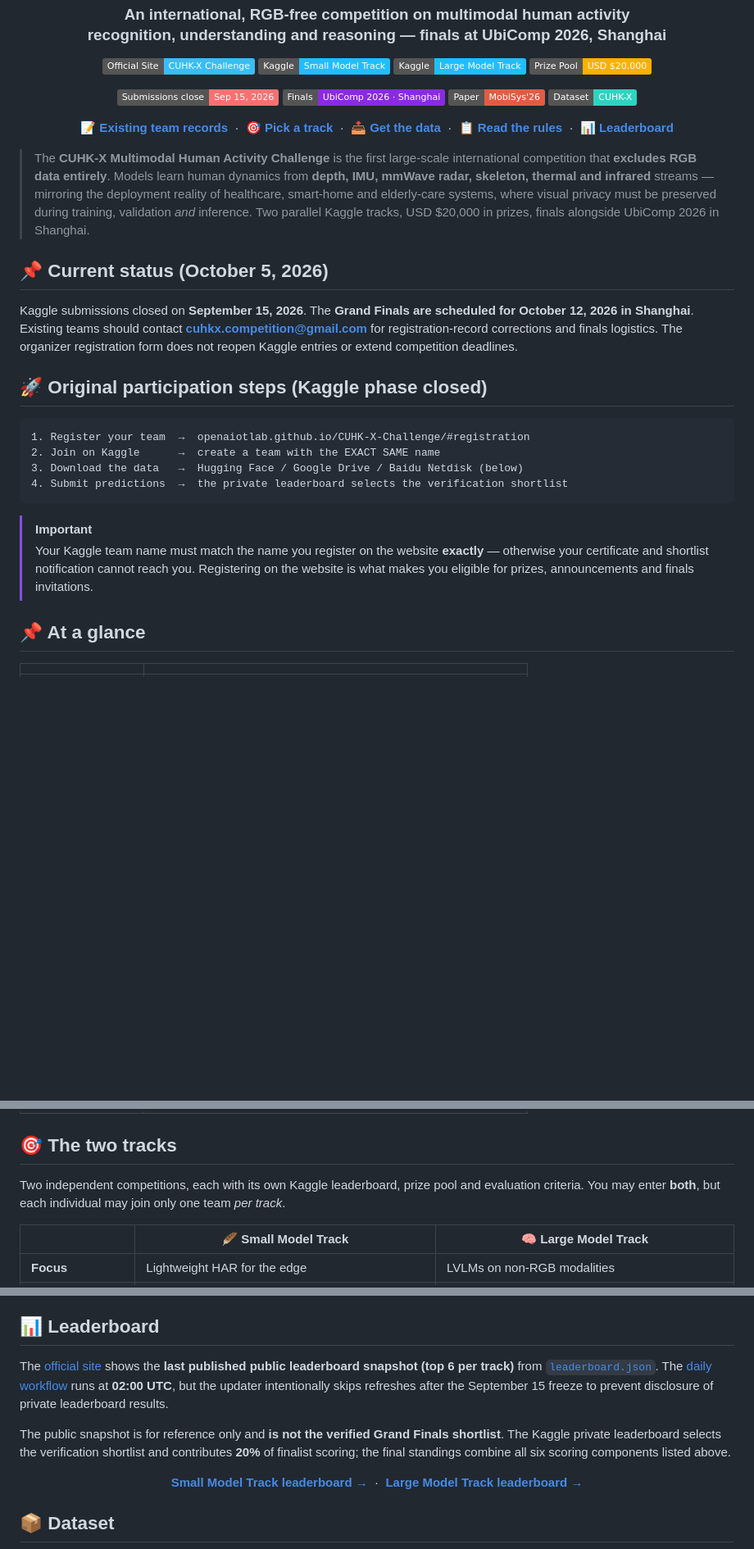
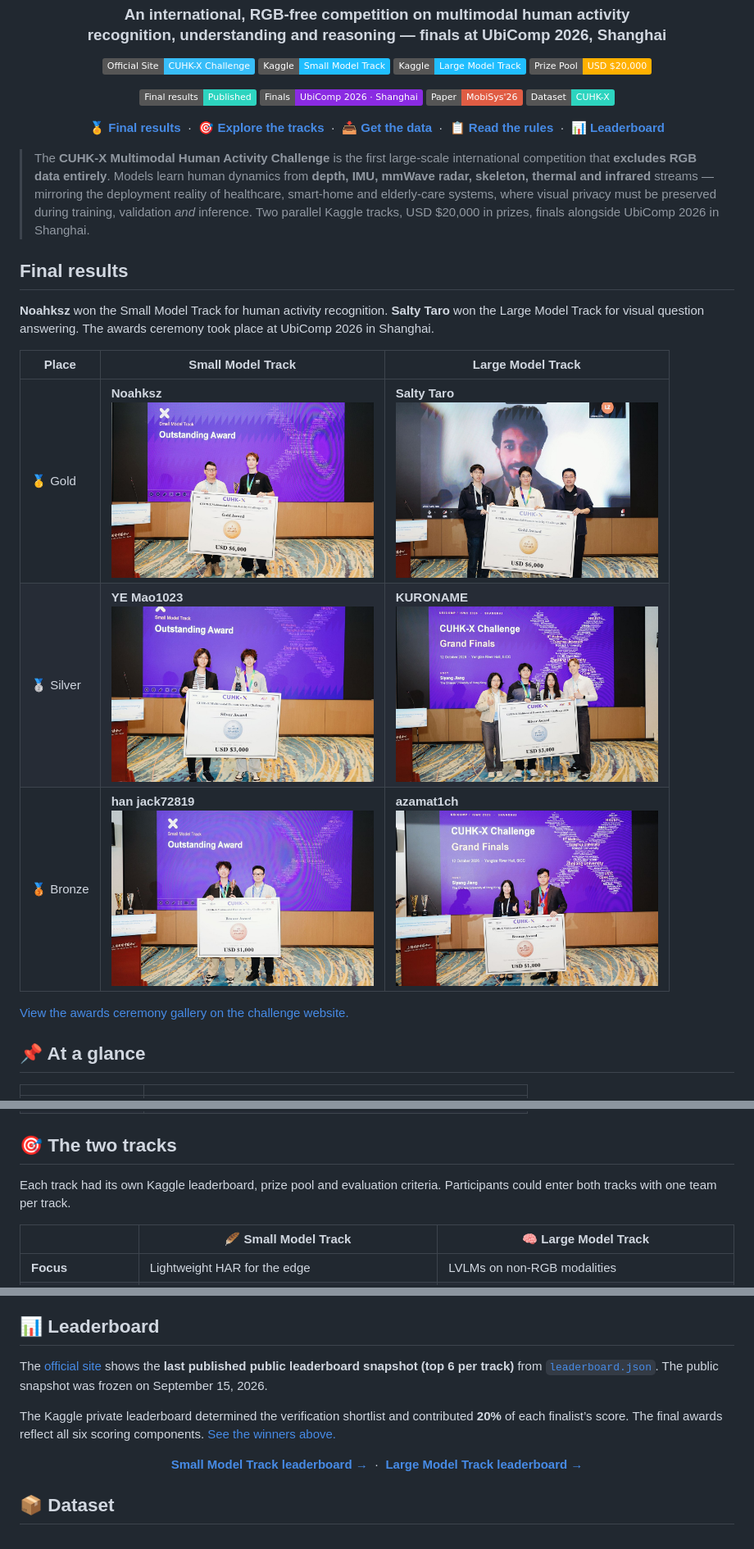
Before and after one commit to openaiotlab/CUHK-X-Challenge, a Markdown page: README.md, 3 parts joined by grey strips. Shown at 82% size. GitHub-like rendering; pictures changed too: assets/results/large-bronze.jpg (added), assets/results/large-gold.jpg (added), assets/results/large-silver.jpg (added); badges without logos; blank space fills up the shorter version.

Commit message:
Publish CUHK-X Grand Finals medalists and ceremony photos

````diff
--- a/README.md
+++ b/README.md
@@ -12,15 +12,15 @@
 </p>
 
 <p align="center">
-  <a href="#-timeline"><img src="https://img.shields.io/badge/Submissions%20close-Sep%2015%2C%202026-F87171" alt="Submissions close September 15, 2026"></a>
+  <a href="#final-results"><img src="https://img.shields.io/badge/Final%20results-Published-2DD4BF" alt="Final results published"></a>
   <a href="#-timeline"><img src="https://img.shields.io/badge/Finals-UbiComp%202026%20·%20Shanghai-8A2BE2" alt="Finals at UbiComp 2026, Shanghai"></a>
   <a href="https://dl.acm.org/doi/epdf/10.1145/3745756.3809209"><img src="https://img.shields.io/badge/Paper-MobiSys'26-red?logo=acm&logoColor=white" alt="MobiSys 2026 paper"></a>
   <a href="https://openaiotlab.github.io/CUHK-X/"><img src="https://img.shields.io/badge/Dataset-CUHK--X-2DD4BF" alt="CUHK-X dataset"></a>
 </p>
 
 <p align="center">
-  <a href="https://openaiotlab.github.io/CUHK-X-Challenge/#registration"><b>📝 Existing team records</b></a> &nbsp;·&nbsp;
-  <a href="#-the-two-tracks"><b>🎯 Pick a track</b></a> &nbsp;·&nbsp;
+  <a href="#final-results"><b>🏅 Final results</b></a> &nbsp;·&nbsp;
+  <a href="#-the-two-tracks"><b>🎯 Explore the tracks</b></a> &nbsp;·&nbsp;
   <a href="#-dataset"><b>📥 Get the data</b></a> &nbsp;·&nbsp;
   <a href="#-rules--verification"><b>📋 Read the rules</b></a> &nbsp;·&nbsp;
   <a href="#-leaderboard"><b>📊 Leaderboard</b></a>
@@ -28,21 +28,17 @@
 
 > The **CUHK-X Multimodal Human Activity Challenge** is the first large-scale international competition that **excludes RGB data entirely**. Models learn human dynamics from **depth, IMU, mmWave radar, skeleton, thermal and infrared** streams — mirroring the deployment reality of healthcare, smart-home and elderly-care systems, where visual privacy must be preserved during training, validation *and* inference. Two parallel Kaggle tracks, USD $20,000 in prizes, finals alongside UbiComp 2026 in Shanghai.
 
-## 📌 Current status (October 5, 2026)
+## Final results
 
-Kaggle submissions closed on **September 15, 2026**. The **Grand Finals are scheduled for October 12, 2026 in Shanghai**. Existing teams should contact **cuhkx.competition@gmail.com** for registration-record corrections and finals logistics. The organizer registration form does not reopen Kaggle entries or extend competition deadlines.
+**Noahksz** won the Small Model Track for human activity recognition. **Salty Taro** won the Large Model Track for visual question answering. The awards ceremony took place at UbiComp 2026 in Shanghai.
 
-## 🚀 Original participation steps (Kaggle phase closed)
+| Place | Small Model Track | Large Model Track |
+|---|---|---|
+| 🥇 Gold | **Noahksz**<br><img src="assets/results/small-gold.jpg" width="320" alt="Gold award presentation for Noahksz in the Small Model Track"> | **Salty Taro**<br><img src="assets/results/large-gold.jpg" width="320" alt="Gold award presentation for Salty Taro in the Large Model Track"> |
+| 🥈 Silver | **YE Mao1023**<br><img src="assets/results/small-silver.jpg" width="320" alt="Silver award presentation for YE Mao1023 in the Small Model Track"> | **KURONAME**<br><img src="assets/results/large-silver.jpg" width="320" alt="Silver award presentation for KURONAME in the Large Model Track"> |
+| 🥉 Bronze | **han jack72819**<br><img src="assets/results/small-bronze.jpg" width="320" alt="Bronze award presentation for han jack72819 in the Small Model Track"> | **azamat1ch**<br><img src="assets/results/large-bronze.jpg" width="320" alt="Bronze award presentation for azamat1ch in the Large Model Track"> |
 
-```
-1. Register your team  →  openaiotlab.github.io/CUHK-X-Challenge/#registration
-2. Join on Kaggle      →  create a team with the EXACT SAME name
-3. Download the data   →  Hugging Face / Google Drive / Baidu Netdisk (below)
-4. Submit predictions  →  the private leaderboard selects the verification shortlist
-```
-
-> [!IMPORTANT]
-> Your Kaggle team name must match the name you register on the website **exactly** — otherwise your certificate and shortlist notification cannot reach you. Registering on the website is what makes you eligible for prizes, announcements and finals invitations.
+[View the awards ceremony gallery on the challenge website.](https://openaiotlab.github.io/CUHK-X-Challenge/#results)
 
 ## 📌 At a glance
 
@@ -61,7 +57,7 @@ Kaggle submissions closed on **September 15, 2026**. The **Grand Finals are sche
 
 ## 🎯 The two tracks
 
-Two independent competitions, each with its own Kaggle leaderboard, prize pool and evaluation criteria. You may enter **both**, but each individual may join only one team *per track*.
+Each track had its own Kaggle leaderboard, prize pool and evaluation criteria. Participants could enter both tracks with one team per track.
 
 | | 🪶 **Small Model Track** | 🧠 **Large Model Track** |
 |---|---|---|
@@ -153,9 +149,9 @@ Beyond the prize tiers, every participating team is recognised through a **five-
 
 ## 📊 Leaderboard
 
-The [official site](https://openaiotlab.github.io/CUHK-X-Challenge/#leaderboard) shows the **last published public leaderboard snapshot (top 6 per track)** from [`leaderboard.json`](leaderboard.json). The [daily workflow](.github/workflows/update-leaderboard.yml) runs at **02:00 UTC**, but the updater intentionally skips refreshes after the September 15 freeze to prevent disclosure of private leaderboard results.
+The [official site](https://openaiotlab.github.io/CUHK-X-Challenge/#leaderboard) shows the **last published public leaderboard snapshot (top 6 per track)** from [`leaderboard.json`](leaderboard.json). The public snapshot was frozen on September 15, 2026.
 
-The public snapshot is for reference only and **is not the verified Grand Finals shortlist**. The Kaggle private leaderboard selects the verification shortlist and contributes **20%** of finalist scoring; the final standings combine all six scoring components listed above.
+The Kaggle private leaderboard determined the verification shortlist and contributed **20%** of each finalist’s score. The final awards reflect all six scoring components. [See the winners above.](#final-results)
 
 <p align="center">
   <a href="https://www.kaggle.com/competitions/cuhk-x-competition-small-model-track/leaderboard"><b>Small Model Track leaderboard →</b></a> &nbsp;·&nbsp;
````
Also changed, not shown: other parts of README.md (+4 -4 lines), 1 other file.
